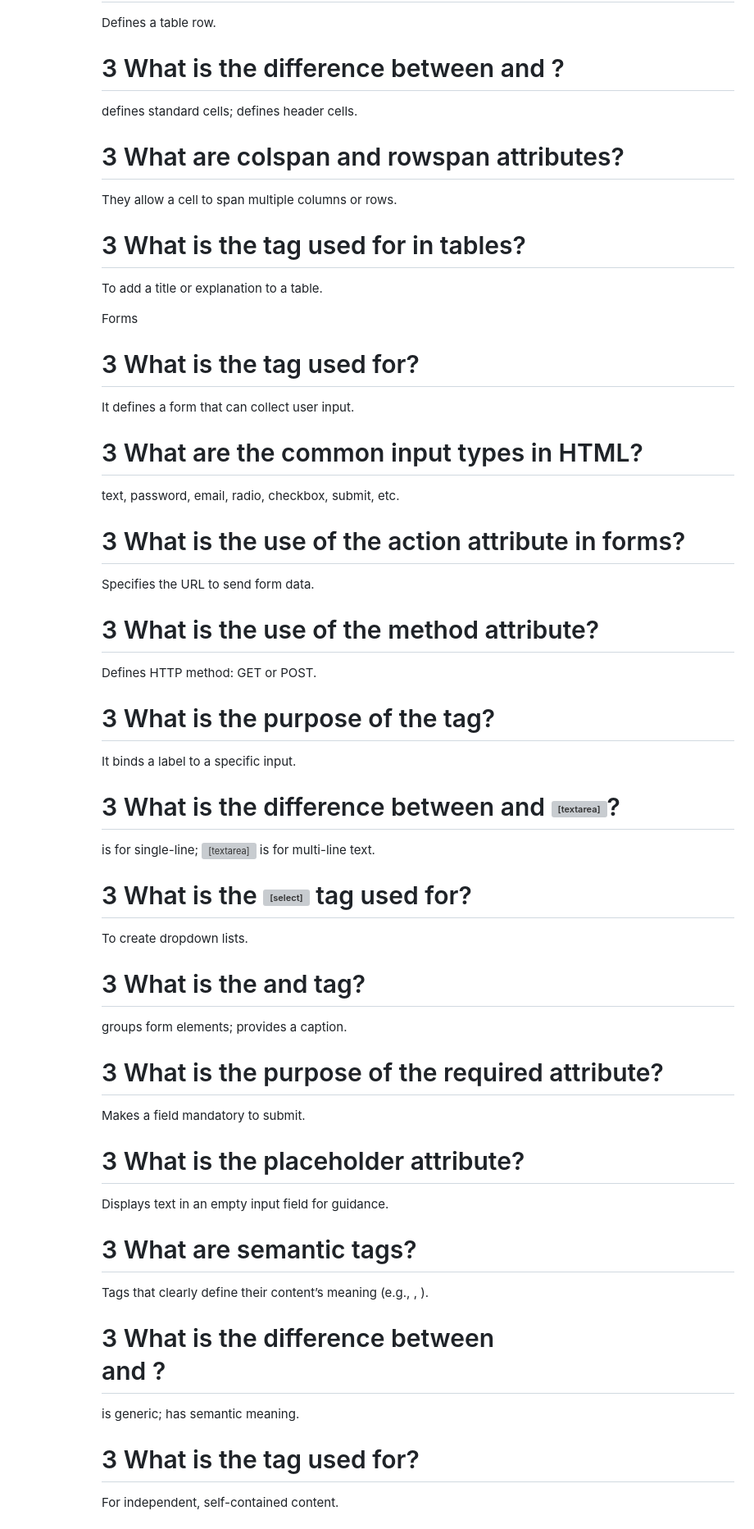
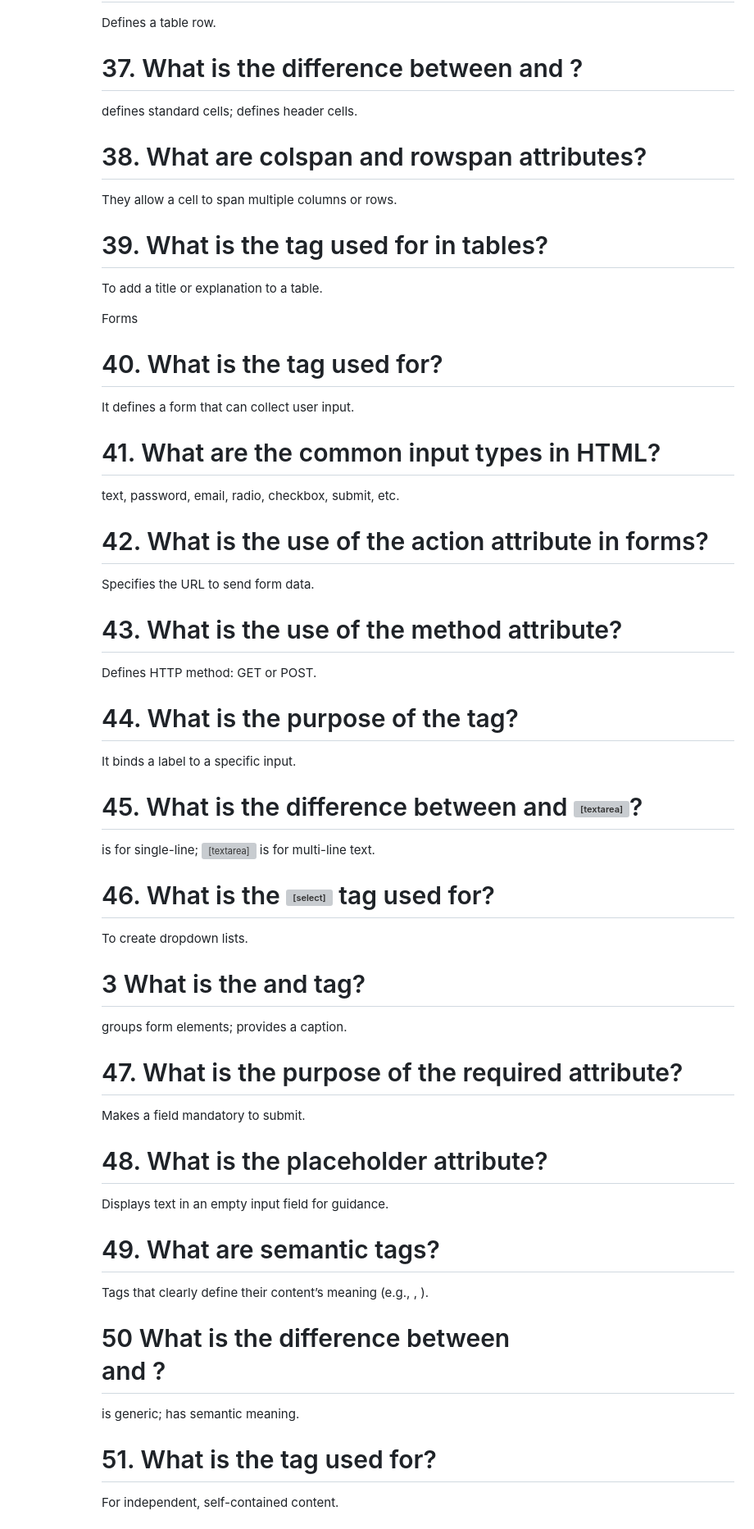
Before and after one commit to utpanna-pradhan/HTML-coding-practice, a Markdown page: Basic_theory_question.md, the part around one of its changes. Shown at 82% size. Drawn GitHub-style; grey boxes are pictures that could not be loaded.

```diff
--- a/Basic_theory_question.md
+++ b/Basic_theory_question.md
@@ -246,45 +246,45 @@ Using <table>, <tr>, <th>, and <td> tags.
 
 Defines a table row.
 
-# 3 What is the difference between <td> and <th>?
+# 37. What is the difference between <td> and <th>?
 
 <td> defines standard cells; <th> defines header cells.
 
-# 3 What are colspan and rowspan attributes?
+# 38. What are colspan and rowspan attributes?
 
 They allow a cell to span multiple columns or rows.
 
-# 3 What is the <caption> tag used for in tables?
+# 39. What is the <caption> tag used for in tables?
 
 To add a title or explanation to a table.
 
 Forms
 
-# 3 What is the <form> tag used for?
+# 40. What is the <form> tag used for?
 
 It defines a form that can collect user input.
 
-# 3 What are the common input types in HTML?
+# 41. What are the common input types in HTML?
 
 text, password, email, radio, checkbox, submit, etc.
 
-# 3 What is the use of the action attribute in forms?
+# 42. What is the use of the action attribute in forms?
 
 Specifies the URL to send form data.
 
-# 3 What is the use of the method attribute?
+# 43. What is the use of the method attribute?
 
 Defines HTTP method: GET or POST.
 
-# 3 What is the purpose of the <label> tag?
+# 44. What is the purpose of the <label> tag?
 
 It binds a label to a specific input.
 
-# 3 What is the difference between <input type="text"> and <textarea>?
+# 45. What is the difference between <input type="text"> and <textarea>?
 
 <input> is for single-line; <textarea> is for multi-line text.
 
-# 3 What is the <select> tag used for?
+# 46. What is the <select> tag used for?
 
 To create dropdown lists.
 
@@ -292,22 +292,22 @@ To create dropdown lists.
 
 <fieldset> groups form elements; <legend> provides a caption.
 
-# 3 What is the purpose of the required attribute?
+# 47. What is the purpose of the required attribute?
 
 Makes a field mandatory to submit.
 
-# 3 What is the placeholder attribute?
+# 48. What is the placeholder attribute?
 
 Displays text in an empty input field for guidance.
-# 3 What are semantic tags?
+# 49. What are semantic tags?
 
 Tags that clearly define their content’s meaning (e.g., <article>, <section>).
 
-# 3 What is the difference between <div> and <section>?
+# 50 What is the difference between <div> and <section>?
 
 <div> is generic; <section> has semantic meaning.
 
-# 3 What is the <article> tag used for?
+# 51. What is the <article> tag used for?
 
 For independent, self-contained content.
 
```
Also changed, not shown: other parts of Basic_theory_question.md (+30 -30 lines).
